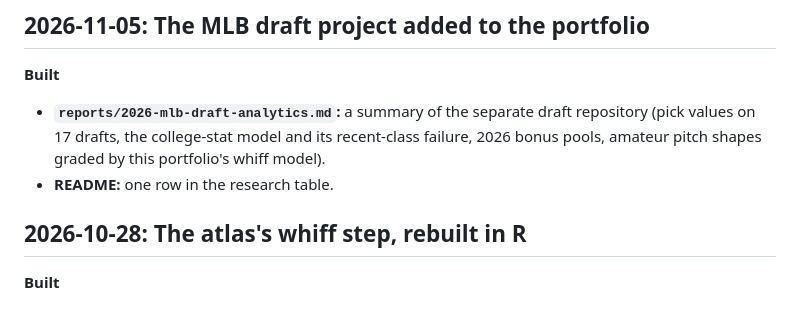
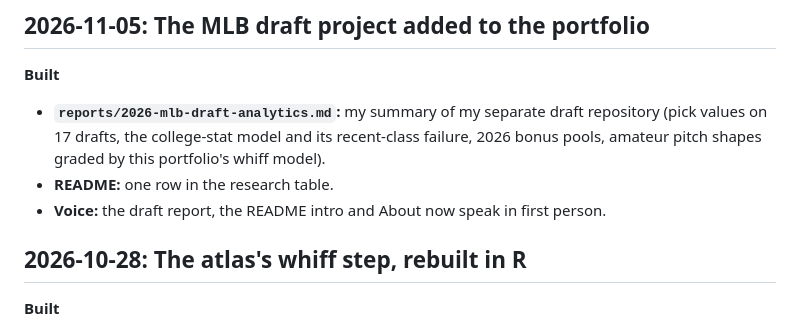
Before and after one commit to IForSureI/Dylan-Fanelli-Baseball-Analytics-Portfolio, a Markdown page: LOG.md, the part around the change. Rendered like a GitHub page.

```diff
--- a/LOG.md
+++ b/LOG.md
@@ -4,8 +4,9 @@ Newest first. One entry per working session: what was built, what was decided, w
 
 ## 2026-11-05: The MLB draft project added to the portfolio
 **Built**
-- **`reports/2026-mlb-draft-analytics.md`:** a summary of the separate draft repository (pick values on 17 drafts, the college-stat model and its recent-class failure, 2026 bonus pools, amateur pitch shapes graded by this portfolio's whiff model).
+- **`reports/2026-mlb-draft-analytics.md`:** my summary of my separate draft repository (pick values on 17 drafts, the college-stat model and its recent-class failure, 2026 bonus pools, amateur pitch shapes graded by this portfolio's whiff model).
 - **README:** one row in the research table.
+- **Voice:** the draft report, the README intro and About now speak in first person.
 
 ## 2026-10-28: The atlas's whiff step, rebuilt in R
 **Built**
```
Also changed, not shown: README.md (+2 -2 lines).
